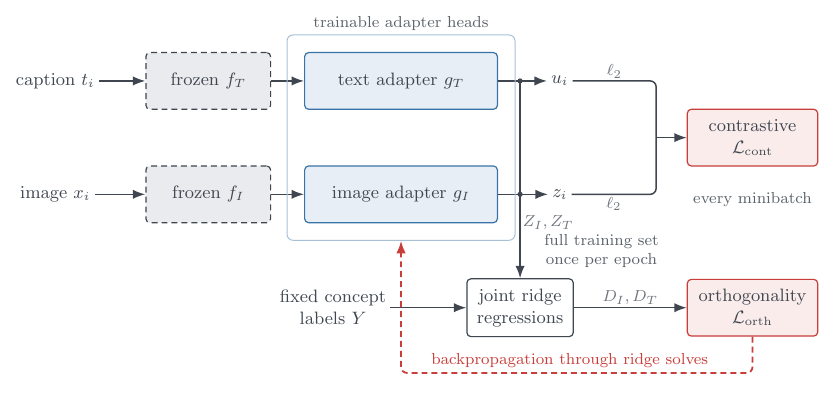
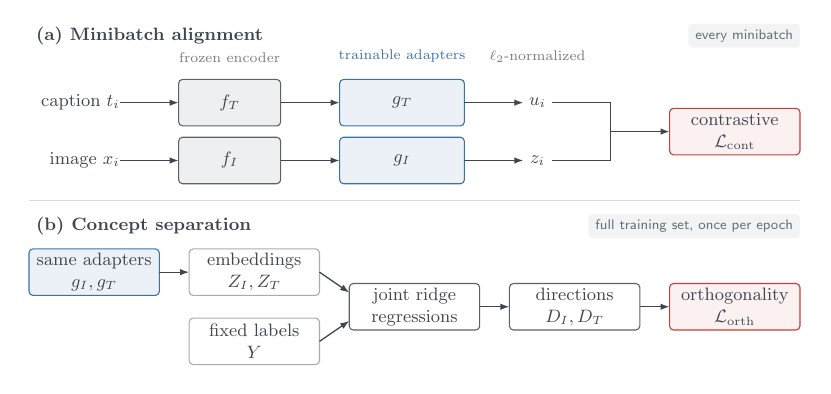
Before and after one commit to markjouh/conceptbasis-paper, a LaTeX figure (figures/method-overview.tex): the whole page. Compiled offline with pdfLaTeX.

Commit message:
Refine method figures and placement

```diff
--- a/figures/method-overview.tex
+++ b/figures/method-overview.tex
@@ -1,5 +1,5 @@
 \documentclass[tikz,border=6pt]{standalone}
-\usetikzlibrary{arrows.meta,positioning,calc,fit}
+\usetikzlibrary{arrows.meta,positioning,calc}
 \usepackage{amsmath,amssymb}
 
 \definecolor{conceptred}{HTML}{C83E3A}
@@ -28,47 +45,70 @@
+  \def\TopGap{10.4mm}
+  \def\StageGap{5.25mm}
+  \def\PairPitch{10.2mm}
+  \def\InputPitch{12.2mm}
+  \def\ColumnGap{1.8mm}
 
-  % ---- two towers on a frozen encoder --------------------------------------
-  \node[data]    (tin) at (-.5,1.0)  {caption $t_i$};
-  \node[frozen]  (fT)  at (2.2,1.0)  {frozen $f_T$};
-  \node[trained] (gT)  at (5.6,1.0)  {text adapter $g_T$};
-  \node[data]    (u)   at (8.4,1.0)  {$u_i$};
+  \path[use as bounding box] (-.65,-3.90) rectangle (13.50,2.62);
 
-  \node[data]    (xin) at (-.5,-1.0) {image $x_i$};
-  \node[frozen]  (fI)  at (2.2,-1.0) {frozen $f_I$};
-  \node[trained] (gI)  at (5.6,-1.0) {image adapter $g_I$};
-  \node[data]    (z)   at (8.4,-1.0) {$z_i$};
+  % ---- panel A: paired minibatch alignment --------------------------------
+  \node[panel] at (-.35,2.20) {(a) Minibatch alignment};
+  \node[schedule] at (13.25,2.20) {every minibatch};
 
-  \foreach \a/\b in {tin/fT, fT/gT, gT/u, xin/fI, fI/gI, gI/z}{
-    \draw[flow] (\a) -- (\b);}
+  \node[inputlabel,anchor=west] (t) at (-.35,1.02) {caption $t_i$};
+  \node[frozen,right=\TopGap of t] (fT) {$f_T$};
+  \node[trained,right=\TopGap of fT] (gT) {$g_T$};
+  \node[outputlabel,right=\TopGap of gT] (u) {$u_i$};
 
-  \node[rounded corners=3pt, draw=roundblue!45, line width=.5pt,
-        fit=(gT)(gI), inner sep=3mm,
-        label={[note]above:trainable adapter heads}] (heads) {};
+  \node[inputlabel] (x) at ([yshift=-\PairPitch]t.center) {image $x_i$};
+  \node[frozen,right=\TopGap of x] (fI) {$f_I$};
+  \node[trained,right=\TopGap of fI] (gI) {$g_I$};
+  \node[outputlabel,right=\TopGap of gI] (z) {$z_i$};
 
-  % ---- contrastive, every minibatch ----------------------------------------
-  \node[loss] (lcon) at (11.8,0) {contrastive\\$\mathcal{L}_{\mathrm{cont}}$};
-  \draw[line] (u.east) -- node[sub,above,pos=.5]{$\ell_2$} (10.1,1.0) -- (10.1,0);
-  \draw[line] (z.east) -- node[sub,below,pos=.5]{$\ell_2$} (10.1,-1.0) -- (10.1,0);
-  \draw[flow] (10.1,0) -- (lcon.west);
-  \node[note] at (11.8,-1.1) {every minibatch};
+  \node[column,anchor=south] at ([yshift=\ColumnGap]fT.north)
+    {frozen encoder};
+  \node[column,anchor=south,text=roundblue]
+    at ([yshift=\ColumnGap]gT.north) {trainable adapters};
+  \node[column,anchor=south]
+    at ($(u.center |- fT.north)+(0,\ColumnGap)$) {$\ell_2$-normalized};
 
-  % ---- full-data ridge solve from both modalities and fixed labels --------
-  \node[box, fill=white] (ridge) at (7.7,-3.0) {joint ridge\\regressions};
-  \node[data] (labels) at (4.4,-3.0) {fixed concept\\labels $Y$};
+  \foreach \a/\b in {t/fT,fT/gT,gT/u,x/fI,fI/gI,gI/z}
+    \draw[flow] (\a) -- (\b);
 
-  \fill[axisgray] (7.7,1.0)  circle (1.3pt);
-  \fill[axisgray] (7.7,-1.0) circle (1.3pt);
-  \draw[flow] (7.7,1.0) -- node[sub,right,pos=.72]{$Z_I,Z_T$} (ridge.north);
-  \draw[flow] (labels.east) -- (ridge.west);
-  \node[note,anchor=west] at (8.05,-2.0) {full training set\\once per epoch};
+  \coordinate (pairtop) at ([xshift=\TopGap]u.east);
+  \coordinate (pairbottom) at ([xshift=\TopGap]z.east);
+  \coordinate (pairjoin) at ($(pairtop)!0.5!(pairbottom)$);
+  \draw[line] (u.east) -- (pairtop) -- (pairbottom) -- (z.east);
+  \node[loss,anchor=west] (cont) at ([xshift=\TopGap]pairjoin)
+    {contrastive\\$\mathcal L_{\mathrm{cont}}$};
+  \draw[flow] (pairjoin) -- (cont.west);
 
-  % ---- orthogonality, in the same column as the contrastive loss ----------
-  \node[loss] (lorth) at (11.8,-3.0) {orthogonality\\$\mathcal{L}_{\mathrm{orth}}$};
-  \draw[flow] (ridge.east) -- node[sub,above]{$D_I,D_T$} (lorth.west);
+  \draw[axisgray!20,line width=.5pt] (-.35,-.71) -- (13.25,-.71);
 
-  % ---- differentiate through the solve and update both adapter heads -------
-  \draw[grad] (lorth.south) -- (11.8,-4.15) --
-    node[note,text=conceptred,above,pos=.52] {backpropagation through ridge solves}
-    (5.6,-4.15) -- (heads.south);
+  % ---- panel B: full-set geometry update ----------------------------------
+  \node[panel] at (-.35,-1.16) {(b) Concept separation};
+  \node[schedule] at (13.25,-1.16) {full training set, once per epoch};
+
+  \node[stagetrained,anchor=west] (heads) at (-.35,-1.97)
+    {same adapters\\$g_I,g_T$};
+  \node[stageinput,right=\StageGap of heads] (Z)
+    {embeddings\\$Z_I,Z_T$};
+  \node[stageinput] (Y) at ([yshift=-\InputPitch]Z.center)
+    {fixed labels\\$Y$};
+
+  \coordinate (lowercenter) at ($(Z.center)!0.5!(Y.center)$);
+  \coordinate (ridgewest) at ([xshift=\StageGap]Z.east);
+  \node[stage,anchor=west] (ridge) at (ridgewest |- lowercenter)
+    {joint ridge\\regressions};
+  \node[stage,right=\StageGap of ridge] (dirs)
+    {directions\\$D_I,D_T$};
+  \node[stageloss,right=\StageGap of dirs] (orth)
+    {orthogonality\\$\mathcal L_{\mathrm{orth}}$};
+
+  \draw[flow] (heads) -- (Z);
+  \draw[flow] (Z.east) -- ([yshift=2.5mm]ridge.west);
+  \draw[flow] (Y.east) -- ([yshift=-2.5mm]ridge.west);
+  \draw[flow] (ridge) -- (dirs);
+  \draw[flow] (dirs) -- (orth);
 
 \end{tikzpicture}
 \end{document}
```
Also changed, not shown: main.tex (+5 -5 lines), figures/method-overview.pdf, figures/method-overview.tex (43 more changed lines).
